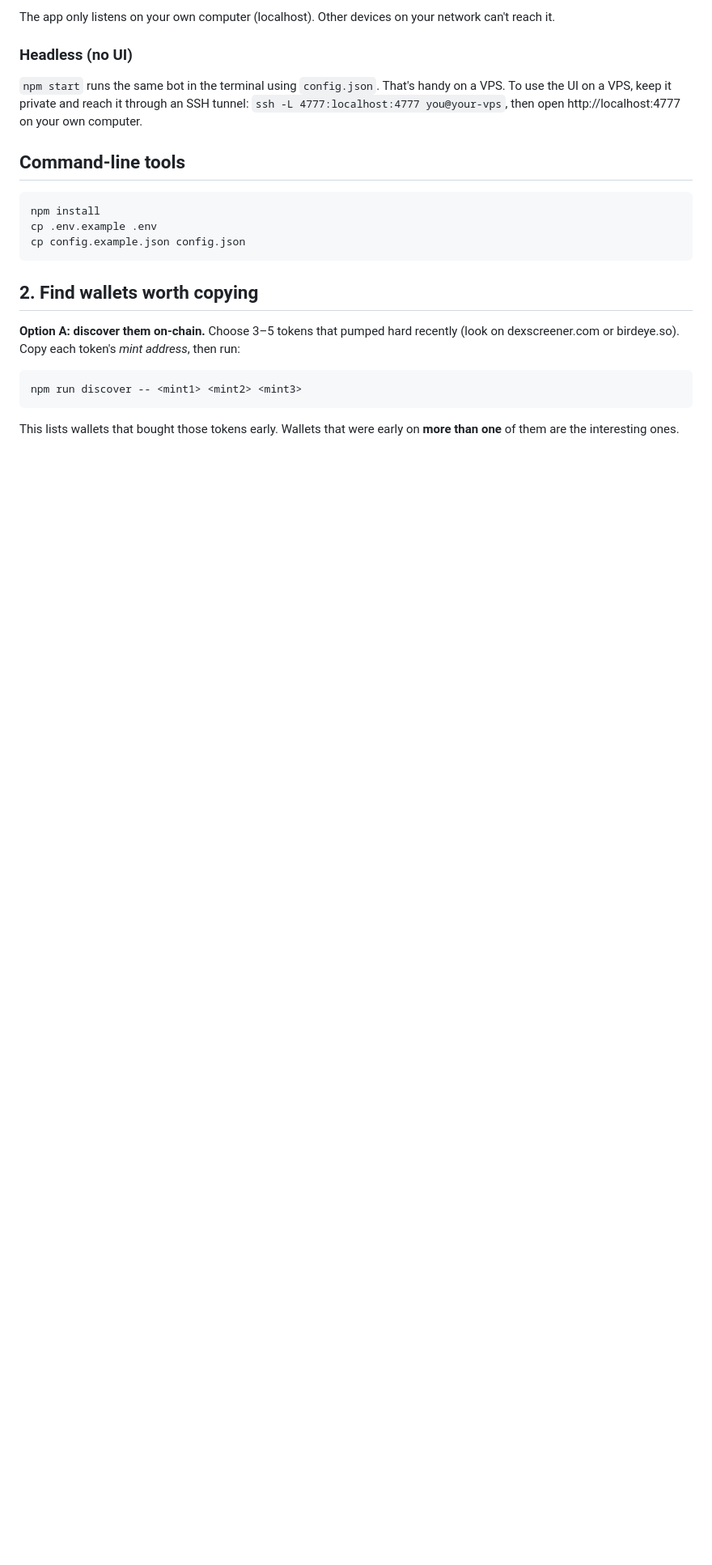
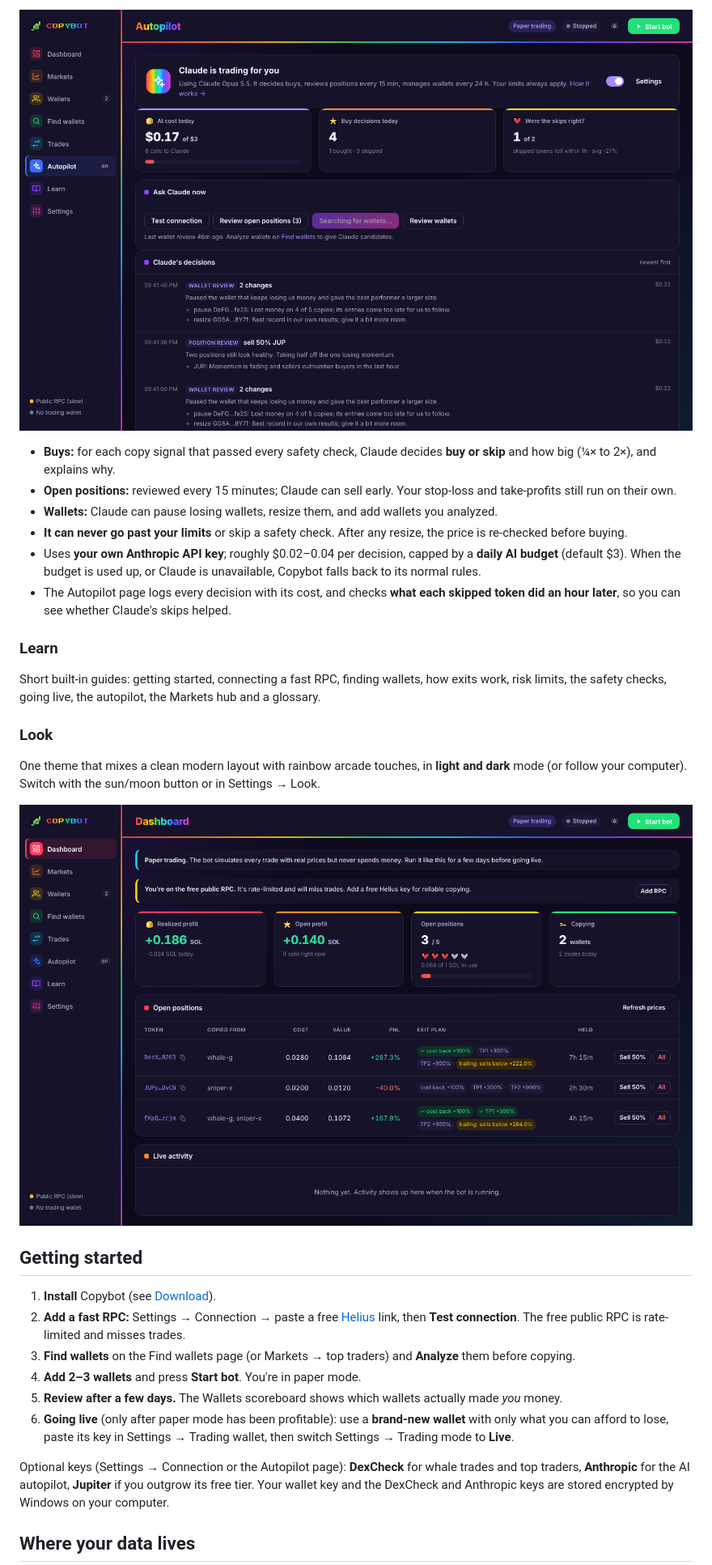
Before and after one commit to catsandlights-ops/Copybot, a Markdown page: README.md, the part around one of its changes. Shown at 81% size. Rendered like a GitHub page; pictures changed too: docs/screenshots/autopilot-dark.png (added), docs/screenshots/dashboard-dark.png (added); blank space fills up the shorter version.

````diff
--- a/README.md
+++ b/README.md
@@ -65,29 +58,34 @@ In the app:
 
-The app only listens on your own computer (localhost). Other devices on your network can't reach it.
+![Autopilot page (dark mode)](docs/screenshots/autopilot-dark.png)
 
-### Headless (no UI)
+- **Buys:** for each copy signal that passed every safety check, Claude decides **buy or skip** and how big (¼× to 2×), and explains why.
+- **Open positions:** reviewed every 15 minutes; Claude can sell early. Your stop-loss and take-profits still run on their own.
+- **Wallets:** Claude can pause losing wallets, resize them, and add wallets you analyzed.
+- **It can never go past your limits** or skip a safety check. After any resize, the price is re-checked before buying.
+- Uses **your own Anthropic API key**; roughly $0.02–0.04 per decision, capped by a **daily AI budget** (default $3). When the budget is used up, or Claude is unavailable, Copybot falls back to its normal rules.
+- The Autopilot page logs every decision with its cost, and checks **what each skipped token did an hour later**, so you can see whether Claude's skips helped.
 
-`npm start` runs the same bot in the terminal using `config.json`. That's handy on a VPS.
-To use the UI on a VPS, keep it private and reach it through an SSH tunnel:
-`ssh -L 4777:localhost:4777 you@your-vps`, then open http://localhost:4777 on your own computer.
+### Learn
+Short built-in guides: getting started, connecting a fast RPC, finding wallets, how exits work, risk limits, the safety checks, going live, the autopilot, the Markets hub and a glossary.
 
-## Command-line tools
+### Look
+One theme that mixes a clean modern layout with rainbow arcade touches, in **light and dark** mode
+(or follow your computer). Switch with the sun/moon button or in Settings → Look.
 
-```bash
-npm install
-cp .env.example .env
-cp config.example.json config.json
-```
+![Copybot dashboard (dark mode)](docs/screenshots/dashboard-dark.png)
 
-## 2. Find wallets worth copying
+## Getting started
 
-**Option A: discover them on-chain.** Choose 3–5 tokens that pumped hard recently
-(look on dexscreener.com or birdeye.so). Copy each token's *mint address*, then run:
+1. **Install** Copybot (see [Download](#download)).
+2. **Add a fast RPC:** Settings → Connection → paste a free [Helius](https://www.helius.dev) link, then **Test connection**. The free public RPC is rate-limited and misses trades.
+3. **Find wallets** on the Find wallets page (or Markets → top traders) and **Analyze** them before copying.
+4. **Add 2–3 wallets** and press **Start bot**. You're in paper mode.
+5. **Review after a few days.** The Wallets scoreboard shows which wallets actually made *you* money.
+6. **Going live** (only after paper mode has been profitable): use a **brand-new wallet** with only what you can afford to lose, paste its key in Settings → Trading wallet, then switch Settings → Trading mode to **Live**.
 
-```bash
-npm run discover -- <mint1> <mint2> <mint3>
-```
+Optional keys (Settings → Connection or the Autopilot page): **DexCheck** for whale trades and top
+traders, **Anthropic** for the AI autopilot, **Jupiter** if you outgrow its free tier. Your wallet key and the DexCheck and Anthropic keys are
+stored encrypted by Windows on your computer.
 
-This lists wallets that bought those tokens early. Wallets that were early on
-**more than one** of them are the interesting ones.
+## Where your data lives
 
````
Also changed, not shown: other parts of README.md (+150 -231 lines), docs/screenshots/dashboard-light.png (added).
